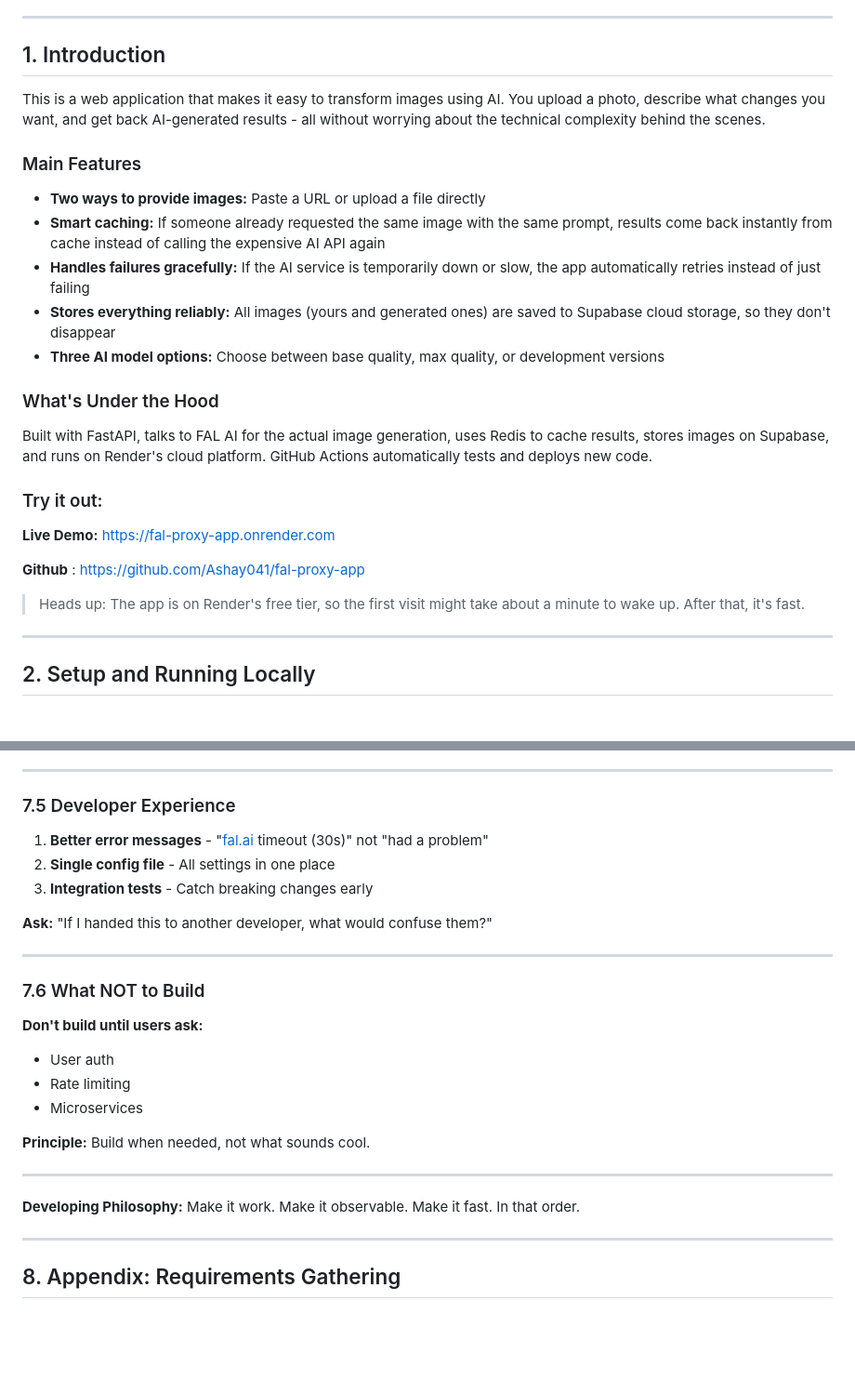
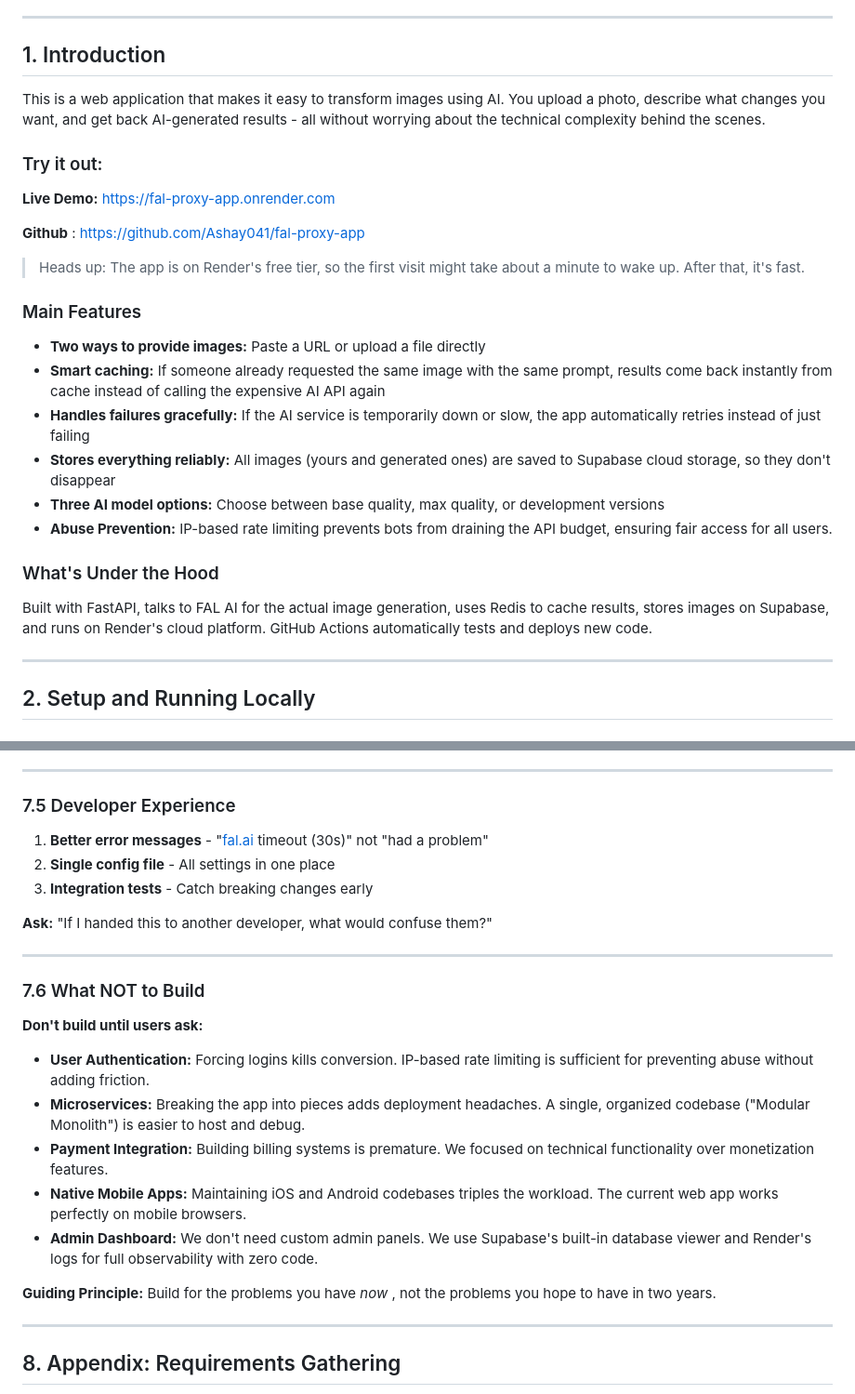
Before and after one commit to Ashay041/fal-proxy-app, a Markdown page: README.md, 2 parts joined by grey strips. Shown at 93% size. GitHub-like rendering; blank space fills up the shorter version.

```diff
--- a/README.md
+++ b/README.md
@@ -38,6 +52,14 @@
 
 This is a web application that makes it easy to transform images using AI. You upload a photo, describe what changes you want, and get back AI-generated results - all without worrying about the technical complexity behind the scenes.
 
+### Try it out:
+
+**Live Demo:** [https://fal-proxy-app.onrender.com](https://fal-proxy-app.onrender.com/)
+
+**Github** : [https://github.com/Ashay041/fal-proxy-app](https://github.com/Ashay041/fal-proxy-app)
+
+> Heads up: The app is on Render's free tier, so the first visit might take about a minute to wake up. After that, it's fast.
+
 ### Main Features
 
 * **Two ways to provide images:** Paste a URL or upload a file directly
@@ -45,18 +67,11 @@ This is a web application that makes it easy to transform images using AI. You u
 * **Handles failures gracefully:** If the AI service is temporarily down or slow, the app automatically retries instead of just failing
 * **Stores everything reliably:** All images (yours and generated ones) are saved to Supabase cloud storage, so they don't disappear
 * **Three AI model options:** Choose between base quality, max quality, or development versions
+* **Abuse Prevention:** IP-based rate limiting prevents bots from draining the API budget, ensuring fair access for all users.
 
 ### What's Under the Hood
 
 Built with FastAPI, talks to FAL AI for the actual image generation, uses Redis to cache results, stores images on Supabase, and runs on Render's cloud platform. GitHub Actions automatically tests and deploys new code.
-
-### Try it out:
-
-**Live Demo:** [https://fal-proxy-app.onrender.com](https://fal-proxy-app.onrender.com)
-
- **Github** : [https://github.com/Ashay041/fal-proxy-app](https://github.com/Ashay041/fal-proxy-app)
-
-> Heads up: The app is on Render's free tier, so the first visit might take about a minute to wake up. After that, it's fast.
 
 ---
 
@@ -514,15 +557,13 @@ The current implementation works well. There is a reliable proxy, smart caching,
 
 **Don't build until users ask:**
 
-* User auth
-* Rate limiting
-* Microservices
+* **User Authentication:** Forcing logins kills conversion. IP-based rate limiting is sufficient for preventing abuse without adding friction.
+* **Microservices:** Breaking the app into pieces adds deployment headaches. A single, organized codebase ("Modular Monolith") is easier to host and debug.
+* **Payment Integration:** Building billing systems is premature. We focused on technical functionality over monetization features.
+* **Native Mobile Apps:** Maintaining iOS and Android codebases triples the workload. The current web app works perfectly on mobile browsers.
+* **Admin Dashboard:** We don't need custom admin panels. We use Supabase's built-in database viewer and Render's logs for full observability with zero code.
 
-**Principle:** Build when needed, not what sounds cool.
-
----
-
-**Developing Philosophy:** Make it work. Make it observable. Make it fast. In that order.
+**Guiding Principle:** Build for the problems you have  *now* , not the problems you hope to have in two years.
 
 ---
 
```
Also changed, not shown: other parts of README.md (+79 -37 lines).
